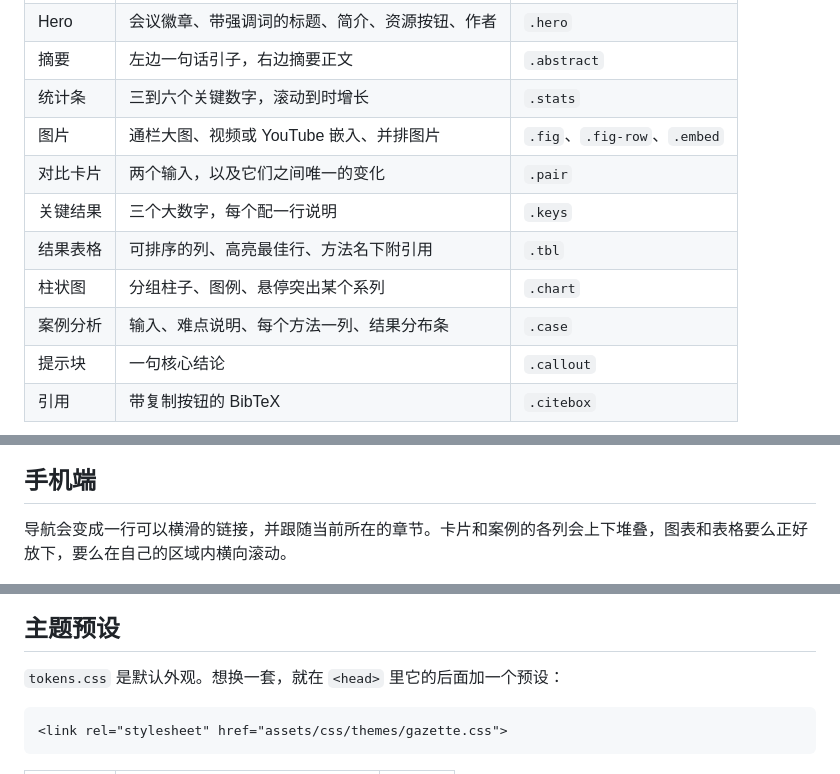
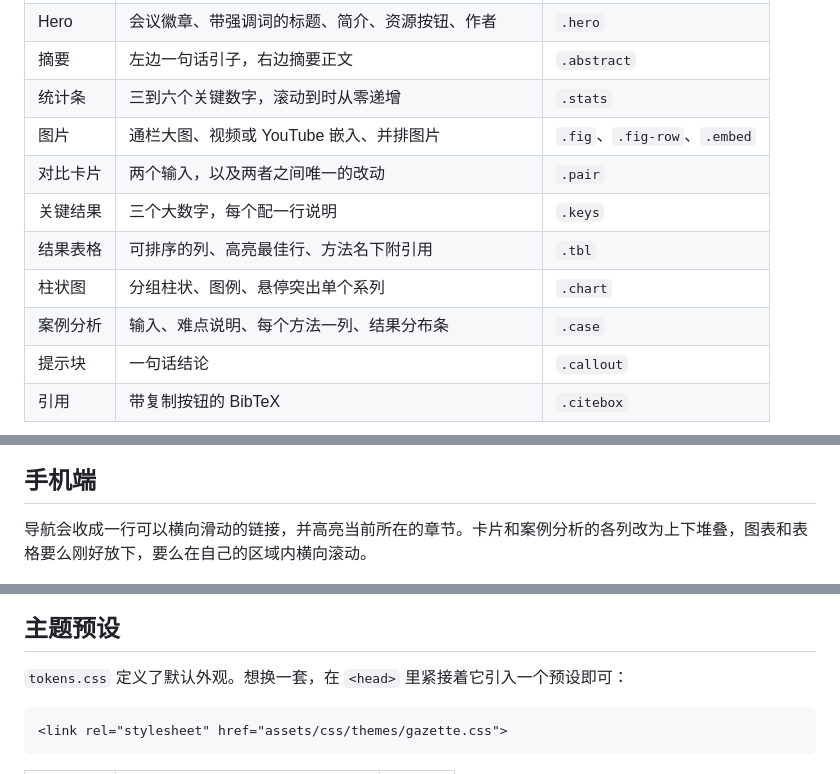
Before and after one commit to AntiQuality/masthead-project-page-template, a Markdown page: README.zh-CN.md, 3 parts joined by grey strips. Drawn GitHub-style.

````diff
--- a/README.zh-CN.md
+++ b/README.zh-CN.md
@@ -103,13 +103,13 @@ Agent 会先读你的论文，给你看一份页面大纲，问几个设计问
 | Hero | 会议徽章、带强调词的标题、简介、资源按钮、作者 | `.hero` |
 | 摘要 | 左边一句话引子，右边摘要正文 | `.abstract` |
-| 统计条 | 三到六个关键数字，滚动到时增长 | `.stats` |
+| 统计条 | 三到六个关键数字，滚动到时从零递增 | `.stats` |
 | 图片 | 通栏大图、视频或 YouTube 嵌入、并排图片 | `.fig`、`.fig-row`、`.embed` |
-| 对比卡片 | 两个输入，以及它们之间唯一的变化 | `.pair` |
+| 对比卡片 | 两个输入，以及两者之间唯一的改动 | `.pair` |
 | 关键结果 | 三个大数字，每个配一行说明 | `.keys` |
 | 结果表格 | 可排序的列、高亮最佳行、方法名下附引用 | `.tbl` |
-| 柱状图 | 分组柱子、图例、悬停突出某个系列 | `.chart` |
+| 柱状图 | 分组柱状、图例、悬停突出单个系列 | `.chart` |
 | 案例分析 | 输入、难点说明、每个方法一列、结果分布条 | `.case` |
-| 提示块 | 一句核心结论 | `.callout` |
+| 提示块 | 一句话结论 | `.callout` |
 | 引用 | 带复制按钮的 BibTeX | `.citebox` |
 
 ![关键结果、可排序表格和柱状图](.github/screenshots/results.png)
@@ -118,13 +118,13 @@ Agent 会先读你的论文，给你看一份页面大纲，问几个设计问
 
 ## 手机端
 
-导航会变成一行可以横滑的链接，并跟随当前所在的章节。卡片和案例的各列会上下堆叠，图表和表格要么正好放下，要么在自己的区域内横向滚动。
+导航会收成一行可以横向滑动的链接，并高亮当前所在的章节。卡片和案例分析的各列改为上下堆叠，图表和表格要么刚好放下，要么在自己的区域内横向滚动。
 
 ![Masthead 在手机上的亮色和暗色模式](.github/screenshots/mobile.png)
 
 ## 主题预设
 
-`tokens.css` 是默认外观。想换一套，就在 `<head>` 里它的后面加一个预设：
+`tokens.css` 定义了默认外观。想换一套，在 `<head>` 里紧接着它引入一个预设即可：
 
 ```html
 <link rel="stylesheet" href="assets/css/themes/gazette.css">
````
Also changed, not shown: other parts of README.zh-CN.md (+27 -27 lines), README.md (+1 -1 lines).
